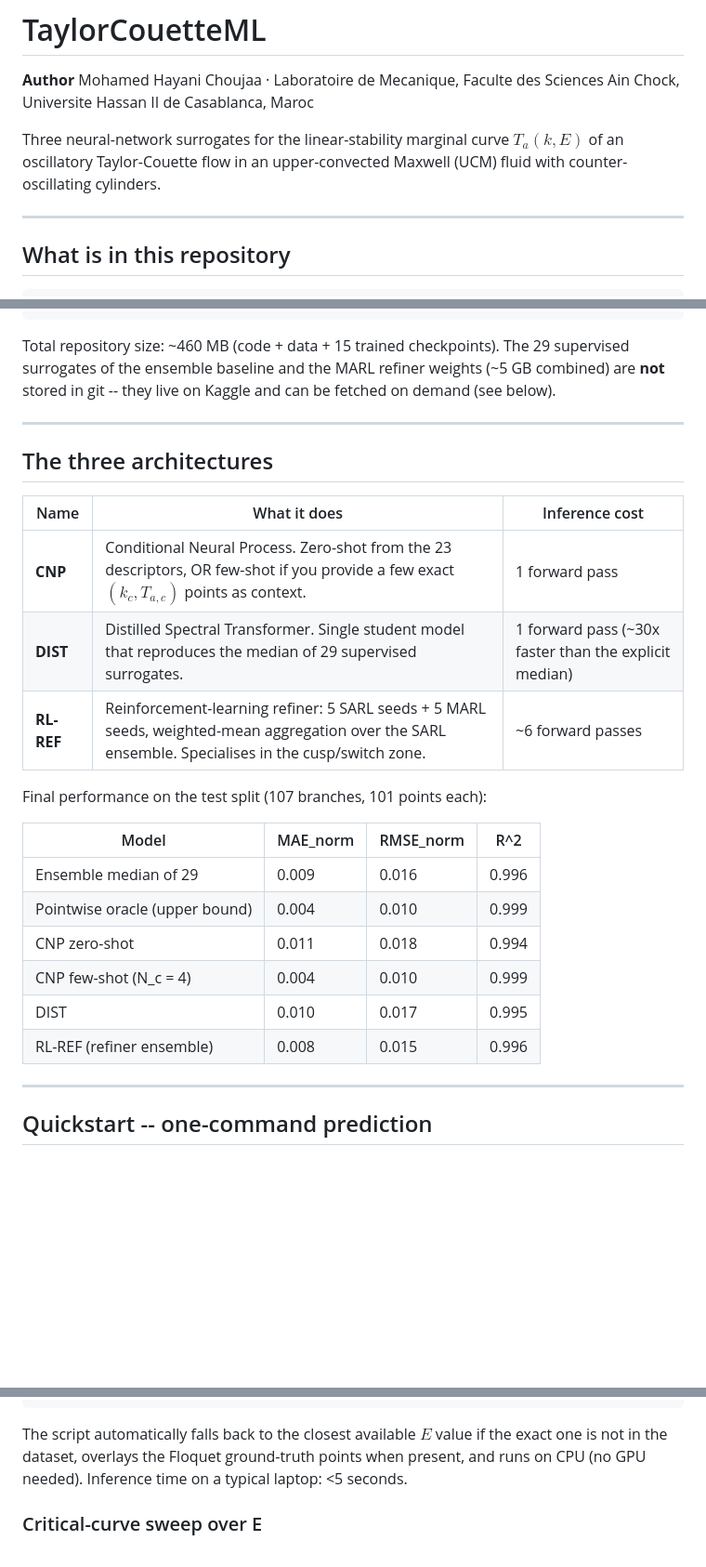
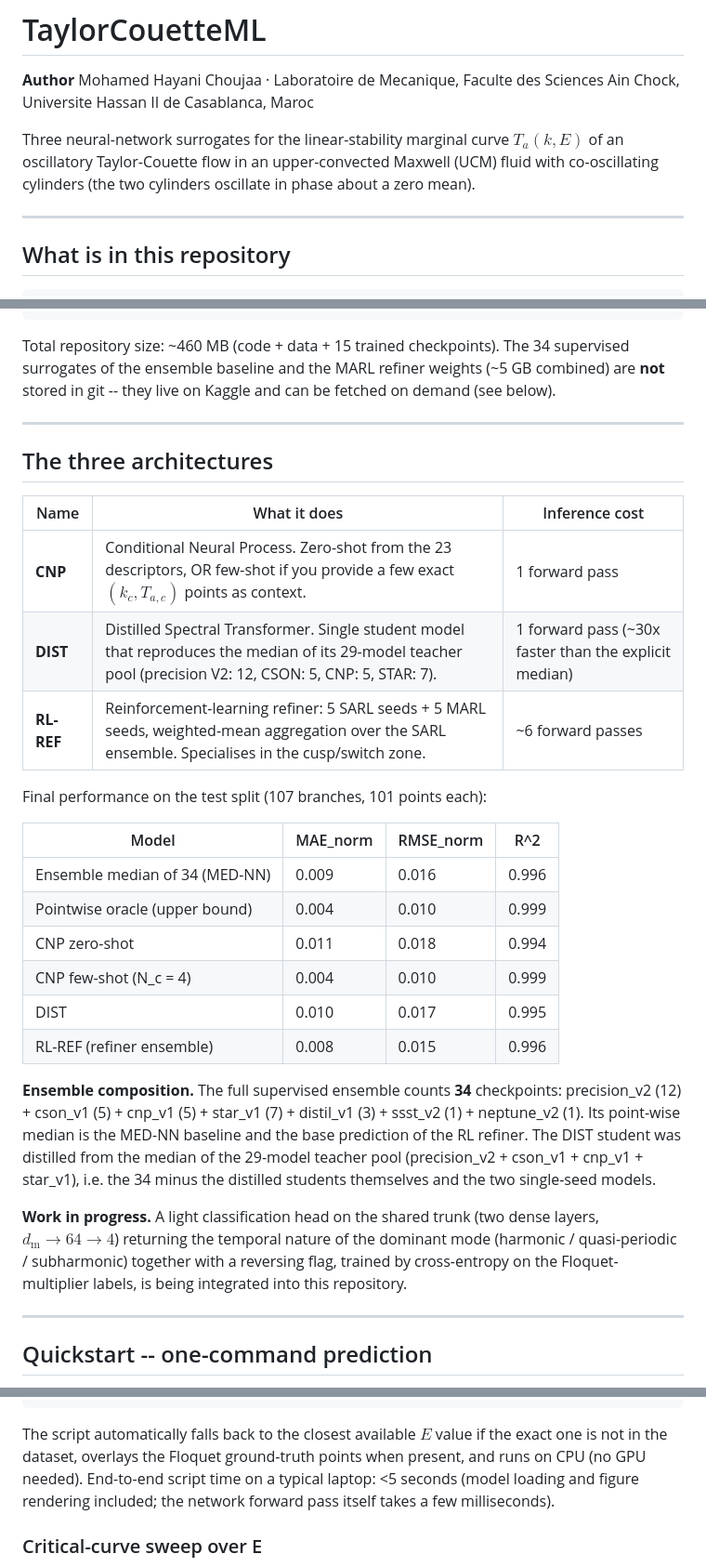
Before and after one commit to medhayani/TaylorCouetteML, a Markdown page: README.md, 3 parts joined by grey strips. Shown at 93% size. GitHub-like rendering; blank space fills up the shorter version.

Commit message:
README: align with the revised PoF manuscript
- Configuration corrected: co-oscillating (in-phase) cylinders, not
  counter-oscillating, consistent with the revised paper and the
  Floquet campaign that generated the database.
- Ensemble counts clarified: the full supervised ensemble holds 34
  checkpoints (precision_v2 12 + cson_v1 5 + cnp_v1 5 + star_v1 7 +
  distil_v1 3 + ssst_v2 1 + neptune_v2 1), whose median is MED-NN
  and the RL-refiner base; the DIST student distills the 29-model
  teacher pool (the 34 minus the distilled students and the two
  single-seed models).
- Announced the classification head (temporal nature + reversing
  flag) under integration.
- Clarified inference timing: <5 s end-to-end, forward pass in
  milliseconds.

````diff
--- a/README.md
+++ b/README.md
@@ -5,8 +5,8 @@
 
 Three neural-network surrogates for the linear-stability marginal
 curve $T_a(k,E)$ of an oscillatory Taylor-Couette flow in an
-upper-convected Maxwell (UCM) fluid with counter-oscillating
-cylinders.
+upper-convected Maxwell (UCM) fluid with co-oscillating cylinders
+(the two cylinders oscillate in phase about a zero mean).
 
 ---
 
@@ -51,7 +51,7 @@ TaylorCouetteML/
 ```
 
 Total repository size: ~460 MB (code + data + 15 trained checkpoints).
-The 29 supervised surrogates of the ensemble baseline and the MARL
+The 34 supervised surrogates of the ensemble baseline and the MARL
 refiner weights (~5 GB combined) are **not** stored in git -- they
 live on Kaggle and can be fetched on demand (see below).
 
@@ -62,19 +62,35 @@ live on Kaggle and can be fetched on demand (see below).
 | Name     | What it does                                         | Inference cost |
 |----------|------------------------------------------------------|----------------|
 | **CNP**  | Conditional Neural Process. Zero-shot from the 23 descriptors, OR few-shot if you provide a few exact $(k_c,T_{a,c})$ points as context. | 1 forward pass |
-| **DIST** | Distilled Spectral Transformer. Single student model that reproduces the median of 29 supervised surrogates. | 1 forward pass (~30x faster than the explicit median) |
+| **DIST** | Distilled Spectral Transformer. Single student model that reproduces the median of its 29-model teacher pool (precision V2: 12, CSON: 5, CNP: 5, STAR: 7). | 1 forward pass (~30x faster than the explicit median) |
 | **RL-REF** | Reinforcement-learning refiner: 5 SARL seeds + 5 MARL seeds, weighted-mean aggregation over the SARL ensemble. Specialises in the cusp/switch zone. | ~6 forward passes |
 
 Final performance on the test split (107 branches, 101 points each):
 
 | Model                          | MAE_norm | RMSE_norm | R^2    |
 |--------------------------------|----------|-----------|--------|
-| Ensemble median of 29          | 0.009    | 0.016     | 0.996  |
+| Ensemble median of 34 (MED-NN) | 0.009    | 0.016     | 0.996  |
 | Pointwise oracle (upper bound) | 0.004    | 0.010     | 0.999  |
 | CNP zero-shot                  | 0.011    | 0.018     | 0.994  |
 | CNP few-shot (N_c = 4)         | 0.004    | 0.010     | 0.999  |
 | DIST                           | 0.010    | 0.017     | 0.995  |
 | RL-REF (refiner ensemble)      | 0.008    | 0.015     | 0.996  |
+
+**Ensemble composition.** The full supervised ensemble counts **34**
+checkpoints: precision_v2 (12) + cson_v1 (5) + cnp_v1 (5) + star_v1
+(7) + distil_v1 (3) + ssst_v2 (1) + neptune_v2 (1). Its point-wise
+median is the MED-NN baseline and the base prediction of the RL
+refiner. The DIST student was distilled from the median of the
+29-model teacher pool (precision_v2 + cson_v1 + cnp_v1 + star_v1),
+i.e. the 34 minus the distilled students themselves and the two
+single-seed models.
+
+**Work in progress.** A light classification head on the shared
+trunk (two dense layers, $d_\text{m}\to64\to4$) returning the
+temporal nature of the dominant mode (harmonic / quasi-periodic /
+subharmonic) together with a reversing flag, trained by
+cross-entropy on the Floquet-multiplier labels, is being integrated
+into this repository.
 
 ---
 
@@ -114,7 +130,9 @@ python predict.py --E 0.001 --csv prediction.csv
 The script automatically falls back to the closest available $E$
 value if the exact one is not in the dataset, overlays the Floquet
 ground-truth points when present, and runs on CPU (no GPU needed).
-Inference time on a typical laptop: <5 seconds.
+End-to-end script time on a typical laptop: <5 seconds (model
+loading and figure rendering included; the network forward pass
+itself takes a few milliseconds).
 
 ### Critical-curve sweep over E
 
````
Also changed, not shown: other parts of README.md (+2 -2 lines).
